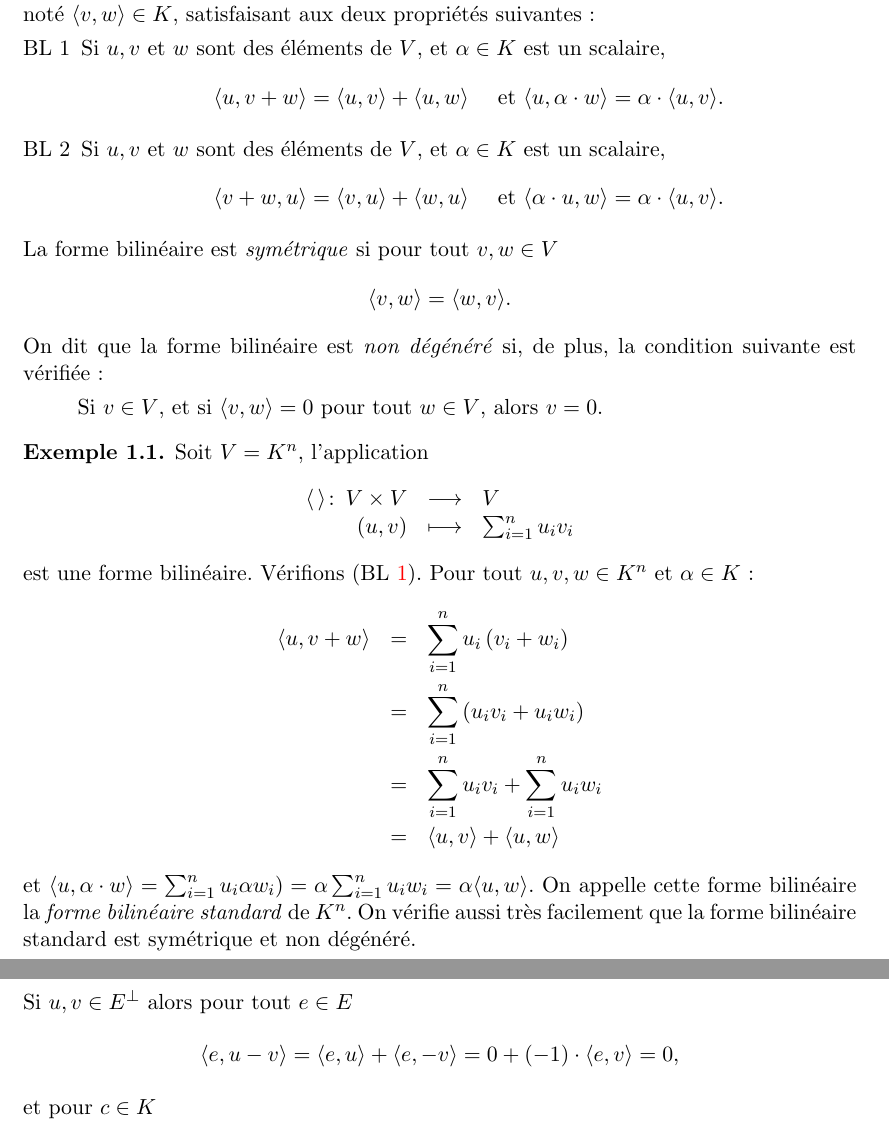
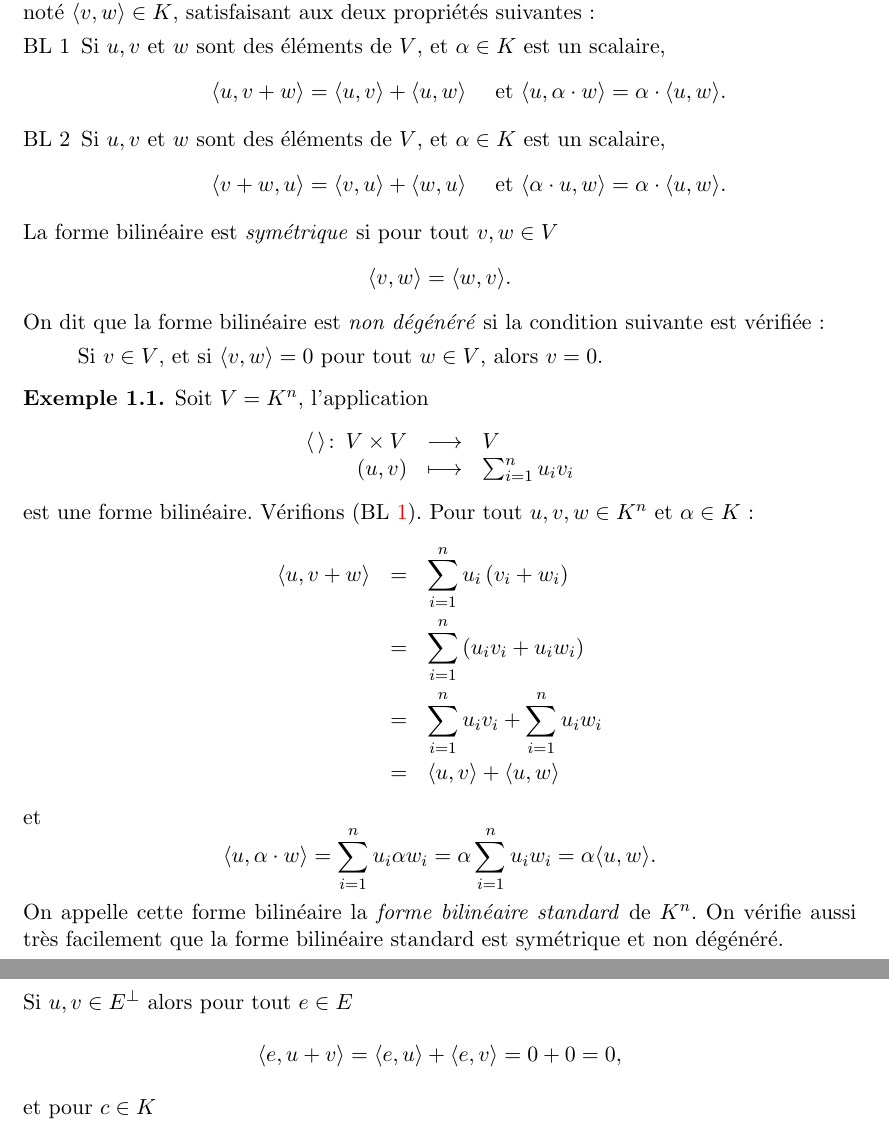
Before and after one commit to EisenIn/Algebre-Lineaire-2, a LaTeX book (notes.tex, which reads chapter01-produits-scalaires.tex): two parts of pages 5 and 7 of 65, joined at a grey line, cut so that both start at the same text. Compiled offline with pdfLaTeX.

Commit message:
Corrected some errors

```diff
--- a/chapter01-produits-scalaires.tex
+++ b/chapter01-produits-scalaires.tex
@@ -14,12 +14,12 @@
   \begin{enumerate}[BL 1]
   \item Si $u,v$ et $w$ sont des éléments de $V$, et $α ∈ K$ est un scalaire,  \label{ps:2}
     \begin{displaymath}
-      \pscal{u,v+w} = \pscal{u,v}+\pscal{u,w} \quad \text{ et } \pscal{u,α ⋅ w} = α ⋅\pscal{u,v}.
+      \pscal{u,v+w} = \pscal{u,v}+\pscal{u,w} \quad \text{ et } \pscal{u,α ⋅ w} = α ⋅\pscal{u,w}.
     \end{displaymath}
   \item
     Si $u,v$ et $w$ sont des éléments de $V$, et $α ∈ K$ est un scalaire,  \label{ps:3}
     \begin{displaymath}
-      \pscal{v+w,u} = \pscal{v,u}+\pscal{w,u} \quad \text{ et } \pscal{α ⋅ u, w} = α ⋅\pscal{u,v}.
+      \pscal{v+w,u} = \pscal{v,u}+\pscal{w,u} \quad \text{ et } \pscal{α ⋅ u, w} = α ⋅\pscal{u,w}.
     \end{displaymath}
   \end{enumerate}
 La  forme bilinéaire  est \emph{symétrique} si
@@ -28,7 +28,7 @@ pour tout $v,w \in V$
     \pscal{v,w} = \pscal{w,v}.
 \end{displaymath}
 \noindent
-On dit que la forme bilinéaire est \emph{non dégénéré} si, de plus, la condition suivante est vérifiée:
+On dit que la forme bilinéaire est \emph{non dégénéré} si la condition suivante est vérifiée:
 \begin{quote}
   Si $v \in V$, et si $\pscal{v,w}=0$ pour tout $w \in V$, alors $v = 0$.
 \end{quote}
@@ -51,7 +51,10 @@ Vérifions (BL~\ref{ps:2}). Pour tout  $u,v,w ∈ K^n$ et $α ∈ K$:
   & = &  \sum_{i=1}^n  u_iv_i +\sum_{i=1}^n u_iw_i \\
   &= &\pscal{u,v} + \pscal{u,w}
 \end{eqnarray*}
- et $\pscal{u,α ⋅w} = \sum_{i=1}^n u_i α w_i) = α ∑_{i=1}^n u_i w_i = α \pscal{u,w}$.
+ et
+ \begin{displaymath}
+   \pscal{u,α ⋅w} = \sum_{i=1}^n u_i α w_i = α ∑_{i=1}^n u_i w_i = α \pscal{u,w}.
+ \end{displaymath}
 On appelle cette forme bilinéaire la \emph{forme bilinéaire standard} de $K^n$.   On vérifie aussi très facilement que la forme bilinéaire standard est symétrique et non dégénéré.
 \end{example}
 
@@ -165,7 +168,7 @@ Si $f$ est non dégénéré, alors $x^T A_B^f \neq 0$ pour tout $x \in K^n$ tel
 \noindent
   Si $u,v \in E^\perp$ alors pour tout $e \in E$
   \begin{displaymath}
-    \pscal{e,u-v} = \pscal{e,u} + \pscal{e,-v} = 0 + (-1)\cdot \pscal{e,v} = 0,
+    \pscal{e,u+v} = \pscal{e,u} + \pscal{e,v} = 0 + 0 = 0,
   \end{displaymath}
   et pour $c \in K$
   \begin{displaymath}
```
Also changed, not shown: chapter01-produits-scalaires.tex (2 more changed lines).
